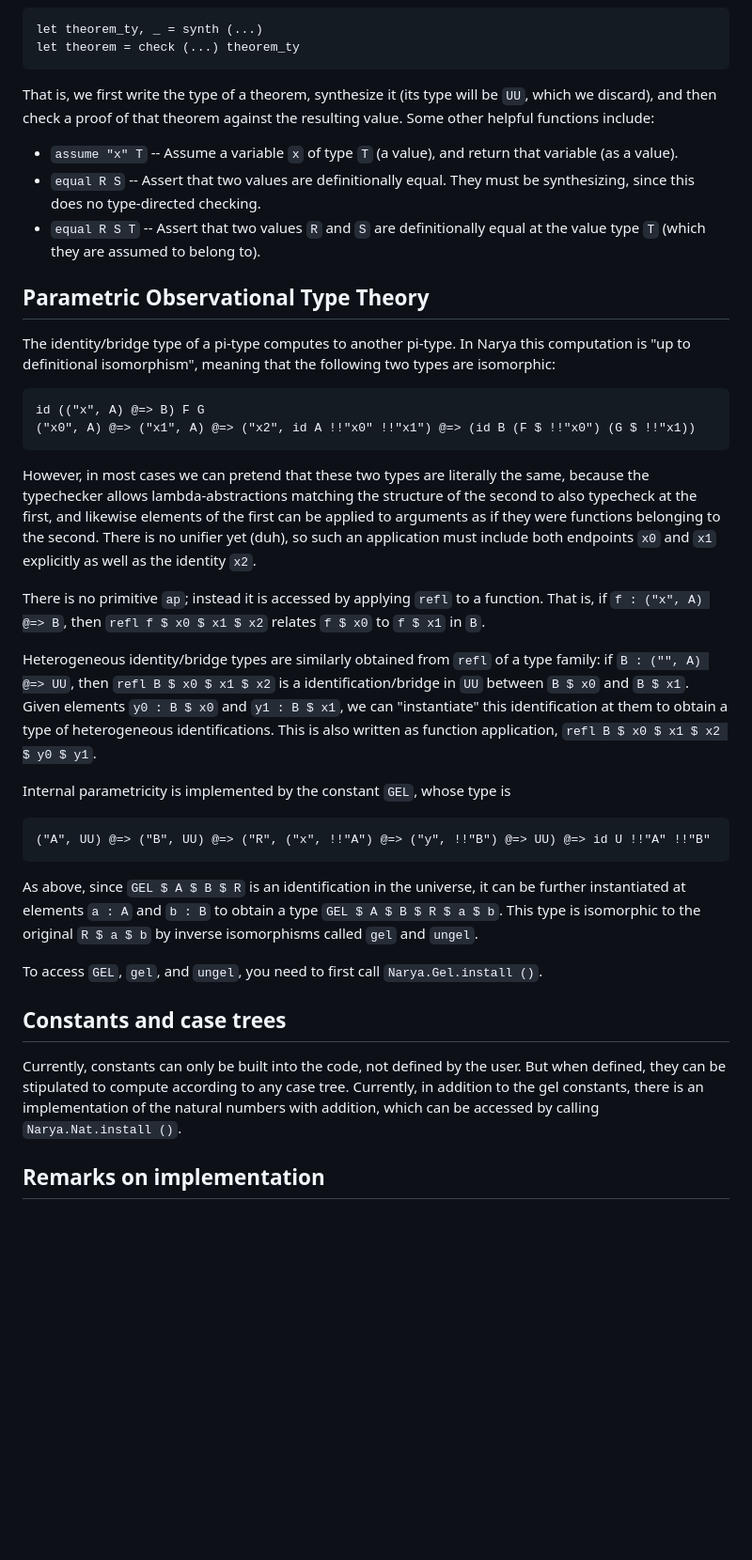
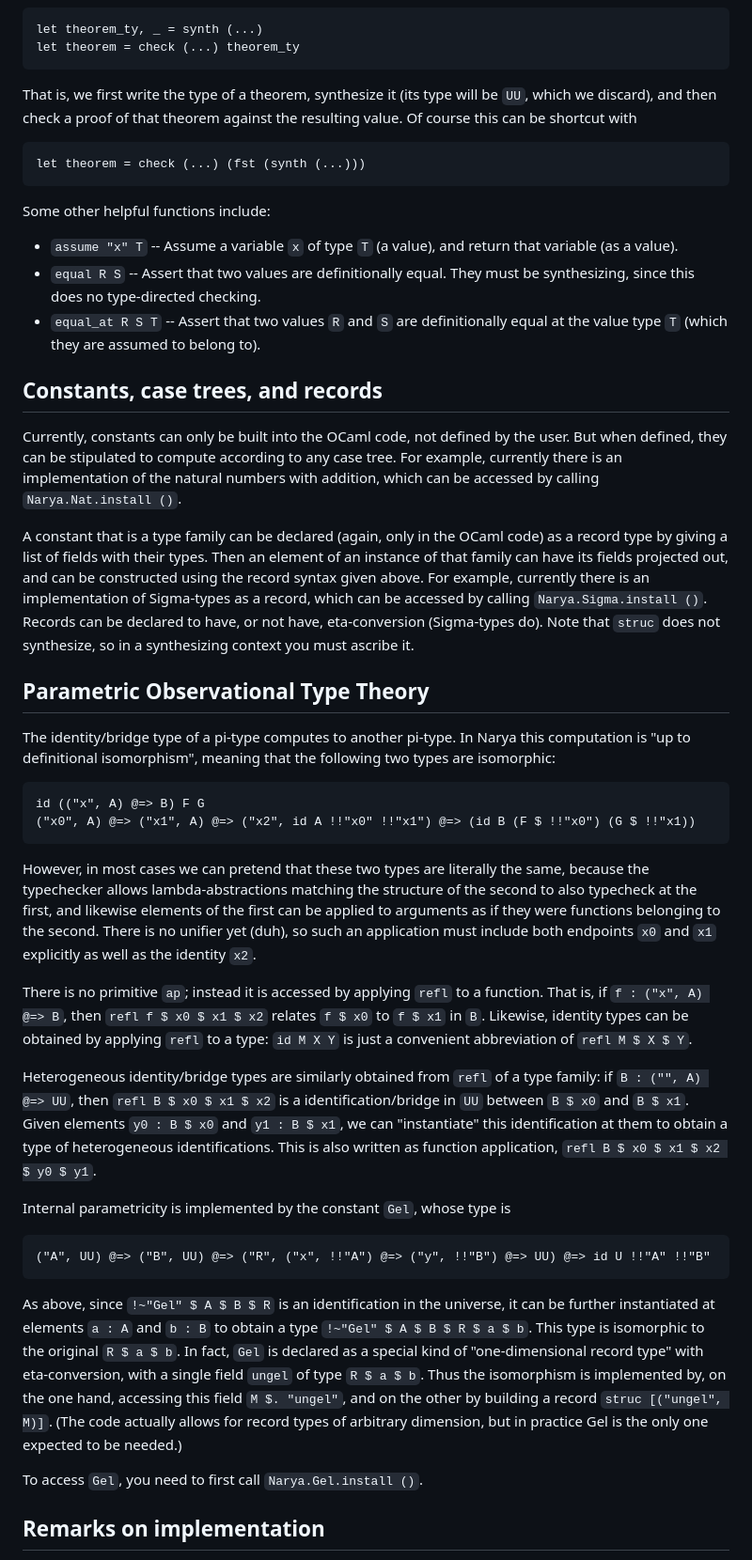
Before and after one commit to mikeshulman/narya, a Markdown page: README.md, the part around one of its changes. Shown at 94% size. Rendered like a GitHub page; blank space fills up the shorter version.

````diff
--- a/README.md
+++ b/README.md
@@ -28,37 +31,45 @@ Thus, a common idiom is
 let theorem_ty, _ = synth (...)
 let theorem = check (...) theorem_ty
 ```
-That is, we first write the type of a theorem, synthesize it (its type will be `UU`, which we discard), and then check a proof of that theorem against the resulting value.  Some other helpful functions include:
+That is, we first write the type of a theorem, synthesize it (its type will be `UU`, which we discard), and then check a proof of that theorem against the resulting value.  Of course this can be shortcut with
+```
+let theorem = check (...) (fst (synth (...)))
+```
+Some other helpful functions include:
 
 - `assume "x" T` -- Assume a variable `x` of type `T` (a value), and return that variable (as a value).
 - `equal R S` -- Assert that two values are definitionally equal.  They must be synthesizing, since this does no type-directed checking.
-- `equal R S T` -- Assert that two values `R` and `S` are definitionally equal at the value type `T` (which they are assumed to belong to).
+- `equal_at R S T` -- Assert that two values `R` and `S` are definitionally equal at the value type `T` (which they are assumed to belong to).
+
+
+## Constants, case trees, and records
+
+Currently, constants can only be built into the OCaml code, not defined by the user.  But when defined, they can be stipulated to compute according to any case tree.  For example, currently there is an implementation of the natural numbers with addition, which can be accessed by calling `Narya.Nat.install ()`.
+
+A constant that is a type family can be declared (again, only in the OCaml code) as a record type by giving a list of fields with their types.  Then an element of an instance of that family can have its fields projected out, and can be constructed using the record syntax given above.  For example, currently there is an implementation of Sigma-types as a record, which can be accessed by calling `Narya.Sigma.install ()`.  Records can be declared to have, or not have, eta-conversion (Sigma-types do).  Note that `struc` does not synthesize, so in a synthesizing context you must ascribe it.
+
 
 ## Parametric Observational Type Theory
 
 The identity/bridge type of a pi-type computes to another pi-type.  In Narya this computation is "up to definitional isomorphism", meaning that the following two types are isomorphic:
-
 ```
 id (("x", A) @=> B) F G
 ("x0", A) @=> ("x1", A) @=> ("x2", id A !!"x0" !!"x1") @=> (id B (F $ !!"x0") (G $ !!"x1))
 ```
 However, in most cases we can pretend that these two types are literally the same, because the typechecker allows lambda-abstractions matching the structure of the second to also typecheck at the first, and likewise elements of the first can be applied to arguments as if they were functions belonging to the second.  There is no unifier yet (duh), so such an application must include both endpoints `x0` and `x1` explicitly as well as the identity `x2`.
 
-There is no primitive `ap`; instead it is accessed by applying `refl` to a function.  That is, if `f : ("x", A) @=> B`, then `refl f $ x0 $ x1 $ x2` relates `f $ x0` to `f $ x1` in `B`.
+There is no primitive `ap`; instead it is accessed by applying `refl` to a function.  That is, if `f : ("x", A) @=> B`, then `refl f $ x0 $ x1 $ x2` relates `f $ x0` to `f $ x1` in `B`.  Likewise, identity types can be obtained by applying `refl` to a type: `id M X Y` is just a convenient abbreviation of `refl M $ X $ Y`.
 
 Heterogeneous identity/bridge types are similarly obtained from `refl` of a type family: if `B : ("", A) @=> UU`, then `refl B $ x0 $ x1 $ x2` is a identification/bridge in `UU` between `B $ x0` and `B $ x1`.  Given elements `y0 : B $ x0` and `y1 : B $ x1`, we can "instantiate" this identification at them to obtain a type of heterogeneous identifications.  This is also written as function application, `refl B $ x0 $ x1 $ x2 $ y0 $ y1`.
 
-Internal parametricity is implemented by the constant `GEL`, whose type is
+Internal parametricity is implemented by the constant `Gel`, whose type is
 ```
 ("A", UU) @=> ("B", UU) @=> ("R", ("x", !!"A") @=> ("y", !!"B") @=> UU) @=> id U !!"A" !!"B"
 ```
-As above, since `GEL $ A $ B $ R` is an identification in the universe, it can be further instantiated at elements `a : A` and `b : B` to obtain a type `GEL $ A $ B $ R $ a $ b`.  This type is isomorphic to the original `R $ a $ b` by inverse isomorphisms called `gel` and `ungel`.
+As above, since `!~"Gel" $ A $ B $ R` is an identification in the universe, it can be further instantiated at elements `a : A` and `b : B` to obtain a type `!~"Gel" $ A $ B $ R $ a $ b`.  This type is isomorphic to the original `R $ a $ b`.  In fact, `Gel` is declared as a special kind of "one-dimensional record type" with eta-conversion, with a single field `ungel` of type `R $ a $ b`.  Thus the isomorphism is implemented by, on the one hand, accessing this field `M $. "ungel"`, and on the other by building a record `struc [("ungel", M)]`.  (The code actually allows for record types of arbitrary dimension, but in practice Gel is the only one expected to be needed.)
 
-To access `GEL`, `gel`, and `ungel`, you need to first call `Narya.Gel.install ()`.
+To access `Gel`, you need to first call `Narya.Gel.install ()`.
 
-## Constants and case trees
-
-Currently, constants can only be built into the code, not defined by the user.  But when defined, they can be stipulated to compute according to any case tree.  Currently, in addition to the gel constants, there is an implementation of the natural numbers with addition, which can be accessed by calling `Narya.Nat.install ()`.
 
 ## Remarks on implementation
 
````
Also changed, not shown: other parts of README.md (+7 -4 lines).
